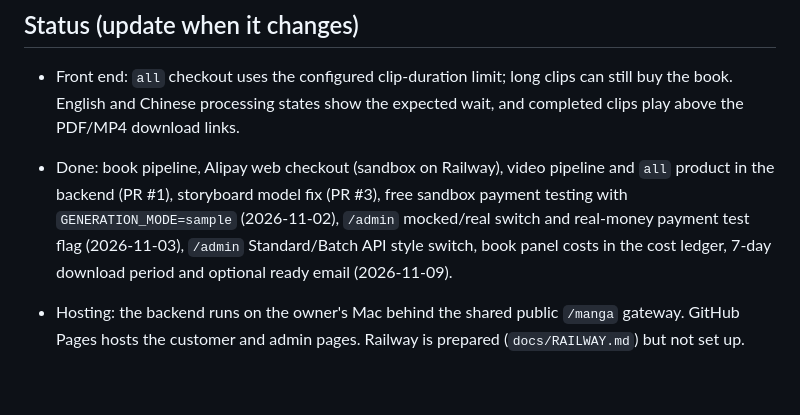
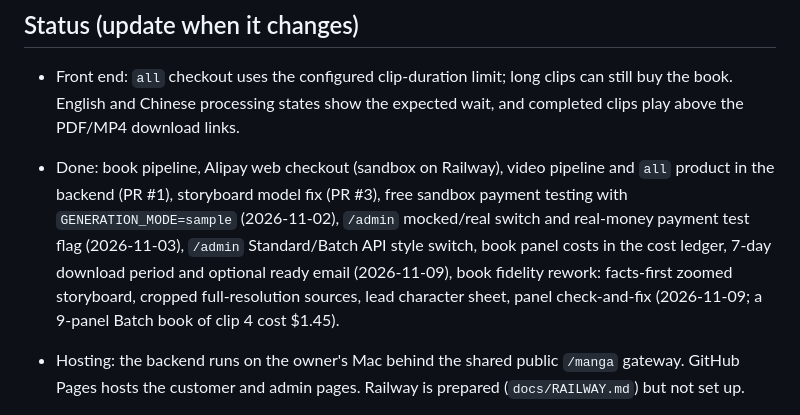
Before and after one commit to marinelj/moment-manga, a Markdown page: AGENTS.md, the part around the change. Drawn GitHub-style; blank space fills up the shorter version.

Commit message:
AGENTS.md: note the book fidelity rework and its measured cost
Co-Authored-By: Claude Opus 5.5 <noreply@anthropic.com>
Claude-Session: https://claude.ai/code/session_01RDmcqmwi176Q1LNBkZqYvv

```diff
--- a/AGENTS.md
+++ b/AGENTS.md
@@ -63,7 +63,7 @@ Later phases, not in the code yet: Qwen-Image-Edit with a style LoRA on RunPod r
 ## Status (update when it changes)
 
 - Front end: `all` checkout uses the configured clip-duration limit; long clips can still buy the book. English and Chinese processing states show the expected wait, and completed clips play above the PDF/MP4 download links.
-- Done: book pipeline, Alipay web checkout (sandbox on Railway), video pipeline and `all` product in the backend (PR #1), storyboard model fix (PR #3), free sandbox payment testing with `GENERATION_MODE=sample` (2026-11-02), `/admin` mocked/real switch and real-money payment test flag (2026-11-03), `/admin` Standard/Batch API style switch, book panel costs in the cost ledger, 7-day download period and optional ready email (2026-11-09).
+- Done: book pipeline, Alipay web checkout (sandbox on Railway), video pipeline and `all` product in the backend (PR #1), storyboard model fix (PR #3), free sandbox payment testing with `GENERATION_MODE=sample` (2026-11-02), `/admin` mocked/real switch and real-money payment test flag (2026-11-03), `/admin` Standard/Batch API style switch, book panel costs in the cost ledger, 7-day download period and optional ready email (2026-11-09), book fidelity rework: facts-first zoomed storyboard, cropped full-resolution sources, lead character sheet, panel check-and-fix (2026-11-09; a 9-panel Batch book of clip 4 cost $1.45).
 - Hosting: the backend runs on the owner's Mac behind the shared public `/manga` gateway. GitHub Pages hosts the customer and admin pages. Railway is prepared (`docs/RAILWAY.md`) but not set up.
 - Front end: English and Chinese checkout pages label sample mode, payment-test processing, sample downloads, and sample video previews. Payment-test orders do not show the live-generation wait estimate.
 - Verified 2026-11-03: local `book` sandbox checkout in Safari at the configured ¥1.10 charge; server trade query returned `TRADE_SUCCESS`, sample PDF downloaded with the buyer cookie and matched the delivered file, full SDK refund returned `fund_change=Y`, and refund query returned `REFUND_SUCCESS`. Zero model calls and $0 model cost. Public HTTPS notification delivery and production remain unverified.
```
